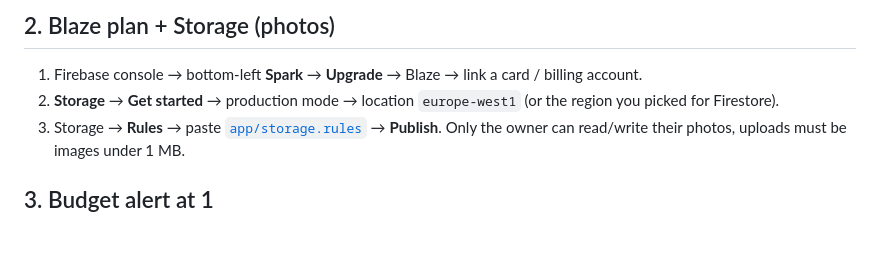
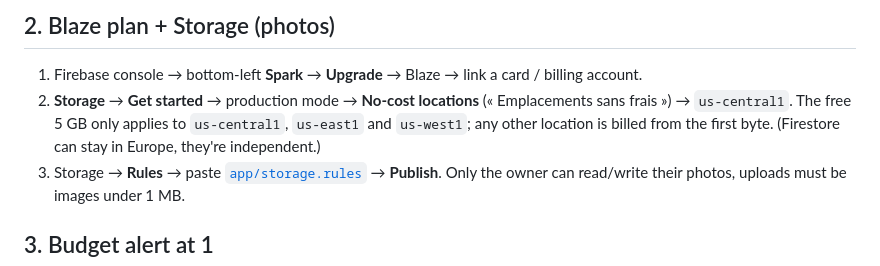
Before and after one commit to ElliotKetchup/WowMiam, a Markdown page: docs/firebase-setup.md, the part around the change. Drawn GitHub-style; blank space fills up the shorter version.

Commit message:
docs: Storage bucket must use a no-cost location
Co-Authored-By: Claude Opus 5.5 <noreply@anthropic.com>
Claude-Session: https://claude.ai/code/session_019QydwtMqGsMtz8za7kUbqw

```diff
--- a/docs/firebase-setup.md
+++ b/docs/firebase-setup.md
@@ -11,7 +11,9 @@ Firestore Database → **Rules** → paste [`app/firestore.rules`](../app/firest
 ## 2. Blaze plan + Storage (photos)
 
 1. Firebase console → bottom-left **Spark** → **Upgrade** → Blaze → link a card / billing account.
-2. **Storage** → **Get started** → production mode → location `europe-west1` (or the region you picked for Firestore).
+2. **Storage** → **Get started** → production mode → **No-cost locations** (« Emplacements sans frais ») →
+   `us-central1`. The free 5 GB only applies to `us-central1`, `us-east1` and `us-west1`; any other
+   location is billed from the first byte. (Firestore can stay in Europe, they're independent.)
 3. Storage → **Rules** → paste [`app/storage.rules`](../app/storage.rules) → **Publish**.
    Only the owner can read/write their photos, uploads must be images under 1 MB.
 
```
